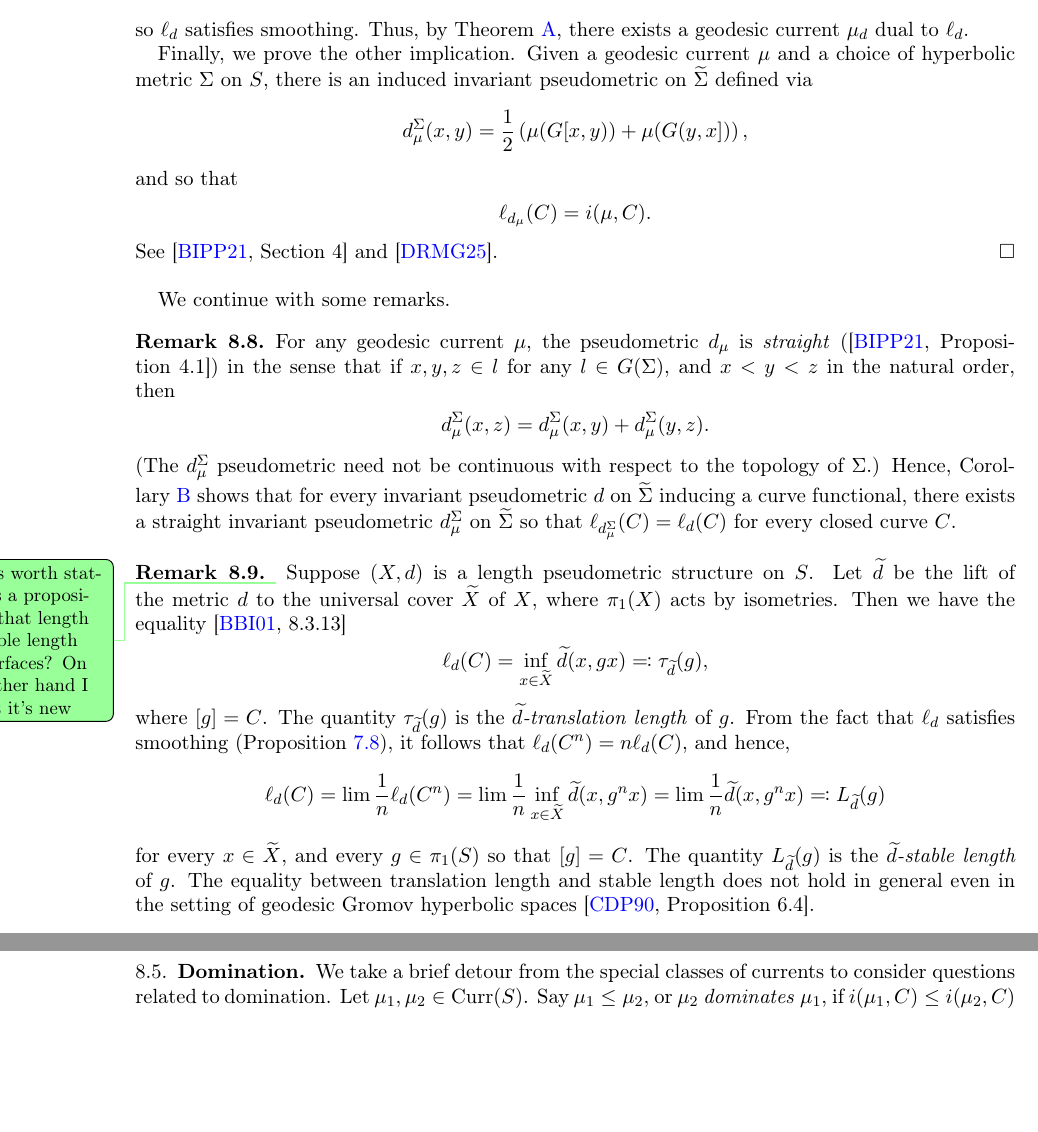
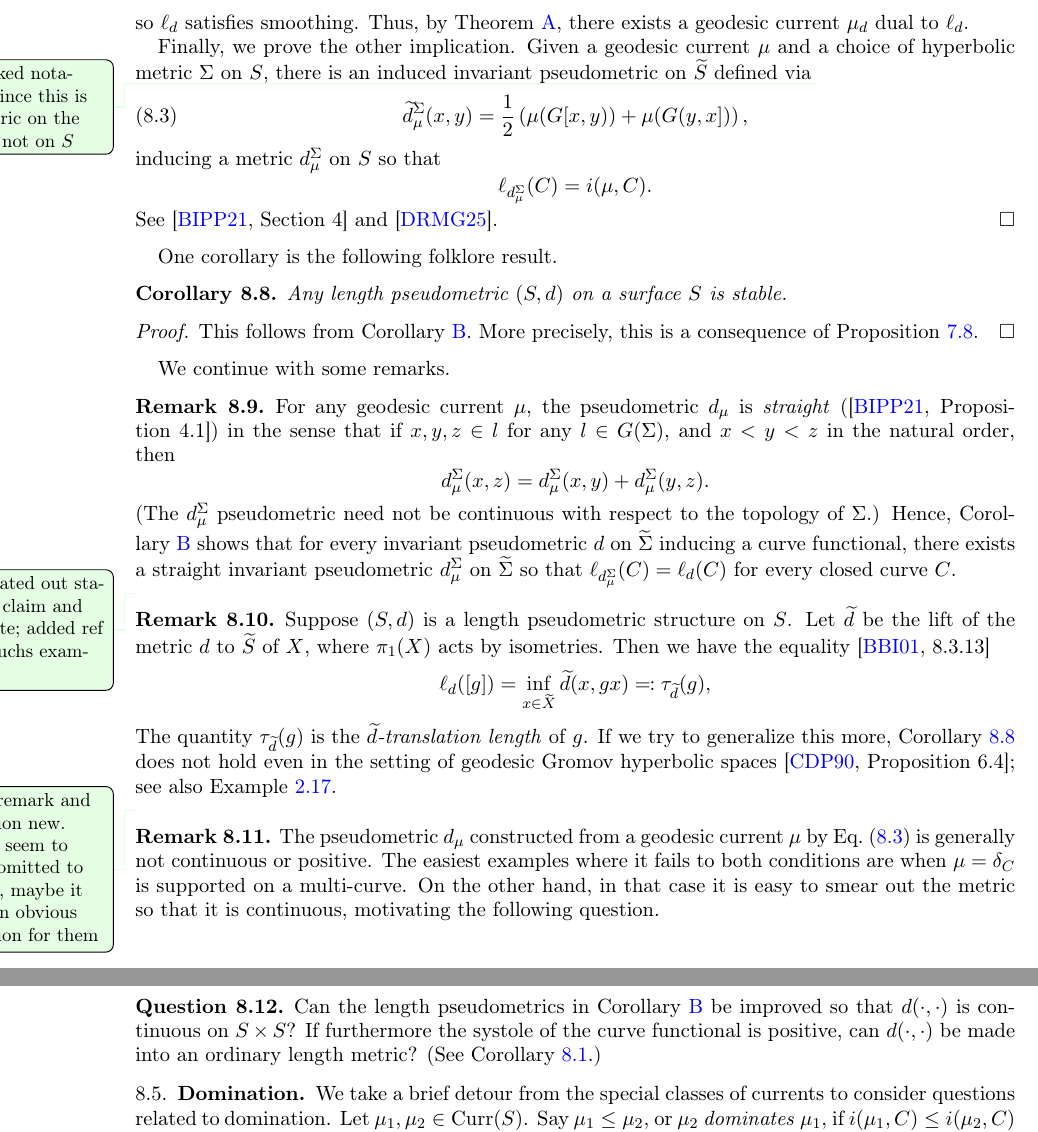
Before and after one commit to dpthurst/Currents-and-intersections, a LaTeX paper (Intersections.tex, which reads special-classes.tex): two parts of pages 62 and 63 of 97, joined at a grey line, cut so that both start at the same text, the shorter picture padded with empty space. Compiled offline with pdfLaTeX.

Commit message:
More questions/comments on length metrics

```diff
--- a/special-classes.tex
+++ b/special-classes.tex
@@ -265,15 +262,29 @@ so $\ell_d$ satisfies smoothing.
 Thus, by Theorem~\ref{thm:intersect}, there exists a geodesic current $\mu_d$ dual to $\ell_d$.
 
 
-Finally, we prove the other implication. Given a geodesic current $\mu$ and a choice of hyperbolic metric $\Sigma$ on $S$, there is an induced invariant pseudometric on $\wt{\Sigma}$ defined via
+Finally, we prove the other implication. Given a geodesic current $\mu$ and a choice of hyperbolic metric $\Sigma$ on $S$, there is an induced invariant pseudometric on $\wt{S}$ defined via
+\DPTfyi{Tweaked notation since this is a metric on the cover not on $S$}
+\begin{equation}\label{eq:d_mu}
+\wt d^\Sigma_\mu(x,y) = \frac{1}{2}\left(\mu(G[x,y)) + \mu(G(y,x])\right),
+\end{equation}
+inducing a metric $d^\Sigma_\mu$ on~$S$
+so that
 \[
-d_\mu^\Sigma(x,y) = \frac{1}{2}\left(\mu(G[x,y)) + \mu(G(y,x])\right),
-\]
-and so that
-\[
-\ell_{d_\mu}(C)=i(\mu, C).
+\ell_{d^\Sigma_\mu}(C)=i(\mu, C).
 \]
 See~\cite[Section~4]{BIPP21:Systoles} and~\cite{dRMG22:Duals}.
+\end{proof}
+
+One corollary is the following folklore result.
+
+\begin{corollary}\label{cor:length-stable}
+  Any length pseudometric $(S,d)$ on a surface~$S$ is stable.
+\end{corollary}
+
+\begin{proof}
+  This follows from Corollary~\ref{maincor:length_dual}. More
+  precisely, this is a consequence of
+  Proposition~\ref{prop:power_disconnected_imply_stable}.
 \end{proof}
 
 We continue with some remarks.
@@ -294,19 +305,39 @@ $\wt{\Sigma}$ so that $\ell_{d_\mu^\Sigma}(C)=\ell_{d}(C)$ for every
 closed curve $C$.
 \end{remark}
 
+\DPTfyi{Separated out stability claim and rewrote; added ref to qFuchs
+  examples}
 \begin{remark}
-  \DPTtodo{Is this worth stating as a proposition, that length is
-    stable length on surfaces? On the other hand I doubt it's new}
-Suppose $(X,d)$ is a length pseudometric structure on $S$. Let $\wt{d}$ be the lift of the metric $d$ to the universal cover $\wt{X}$ of $X$, where $\pi_1(X)$ acts by isometries. Then we have the equality~\cite[8.3.13]{BBI01:MetricGeometry}  \[\ell_d(C)=\inf_{x \in \wt{X}} \wt{d}(x, g x) \eqqcolon \tau_{\wt{d}}(g),\]
-where $[g]=C$. The quantity $\tau_{\wt{d}}(g)$ is the \emph{$\wt{d}$-translation length} of~$g$.
-From the fact that $\ell_d$ satisfies smoothing (Proposition~\ref{prop:power_disconnected_imply_stable}), it follows that $\ell_d(C^n)=n\ell_d(C)$, and hence,
-\[
-\ell_d(C)=\lim \frac{1}{n} \ell_d(C^n) = \lim \frac{1}{n} \inf_{x \in \wt{X}} \wt{d}(x, g^n x) = \lim \frac{1}{n} \wt{d}(x,g^n x) \eqqcolon L_{\wt{d}}(g)
-\]
-for every $x \in \wt{X}$, and every $g \in \pi_1(S)$ so that $[g]=C$.
-The quantity $L_{\wt{d}}(g)$ is the \emph{$\wt{d}$-stable length} of~$g$.
-The equality between translation length and stable length does not hold in general even in the setting of geodesic Gromov hyperbolic spaces~\cite[Proposition~6.4]{CDP90:Lectures}.
+Suppose $(S,d)$ is a length pseudometric structure on $S$. Let
+$\wt{d}$ be the lift of the metric $d$ to $\wt{S}$
+of $X$, where $\pi_1(X)$ acts by isometries. Then we have the equality
+\cite[8.3.13]{BBI01:MetricGeometry}
+\[\ell_d([g])=\inf_{x \in \wt{X}} \wt{d}(x, g x) \eqqcolon \tau_{\wt{d}}(g),\]
+The quantity $\tau_{\wt{d}}(g)$ is the \emph{$\wt{d}$-translation
+  length} of~$g$. If we try to generalize this more,
+Corollary~\ref{cor:length-stable} does not hold
+even in the setting of geodesic Gromov hyperbolic
+spaces \cite[Proposition~6.4]{CDP90:Lectures}; see also Example~\ref{examp:qf}.
 \end{remark}
+
+\DPTfyi{This remark and question new. BIPP seem to have omitted to ask it, maybe
+  it was an obvious question for them}
+\begin{remark}
+  The pseudometric $d_\mu$ constructed from a geodesic current~$\mu$
+  by Eq.~\eqref{eq:d_mu} is generally not continuous or positive. The
+  easiest examples where it fails to both conditions are when
+  $\mu = \delta_C$ is supported on a multi-curve. On the other hand,
+  in that case it is easy to smear out the metric so that it is
+  continuous, motivating the following question.
+\end{remark}
+
+\begin{question}
+  Can the length pseudometrics in Corollary~\ref{maincor:length_dual}
+  be improved so that $d(\cdot,\cdot)$ is continuous on $S \times S$?
+  If furthermore the systole of the curve functional is positive, can
+  $d(\cdot,\cdot)$ be made into an ordinary length metric? (See
+  Corollary~\ref{cor:systole}.)
+\end{question}
 
 \subsection{Domination}\label{sec:domination}
 We take a brief detour from the special classes of currents to
```
Also changed, not shown: crossing.tex (+2 -7 lines), functionals.tex (+1 -1 lines), special-classes.tex (6 more changed lines).
